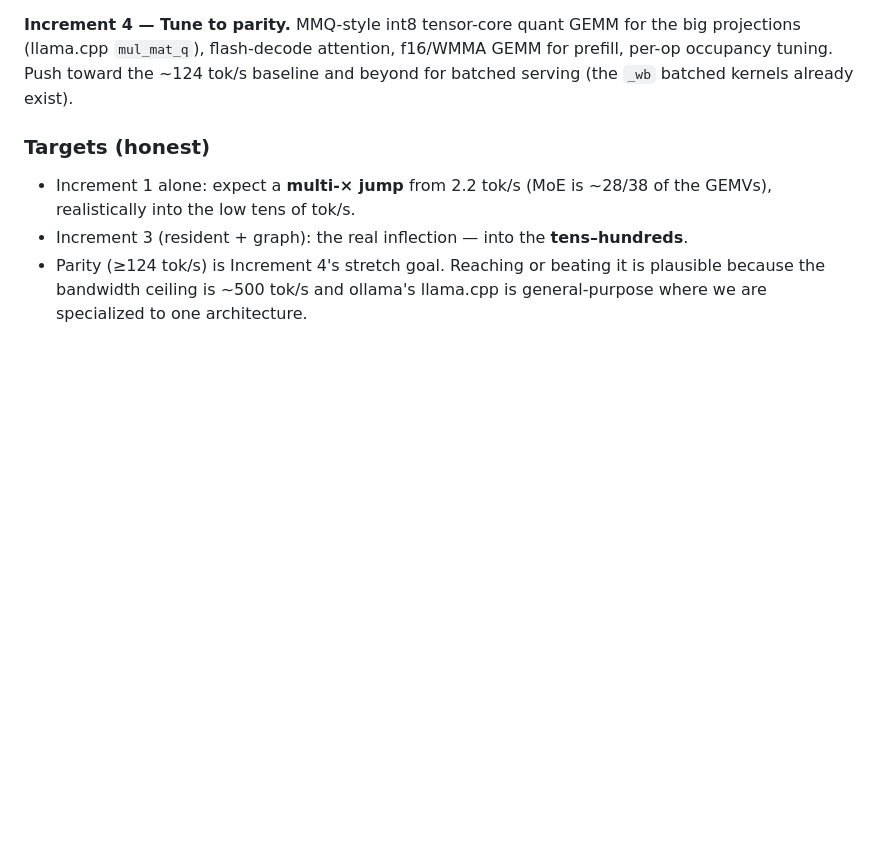
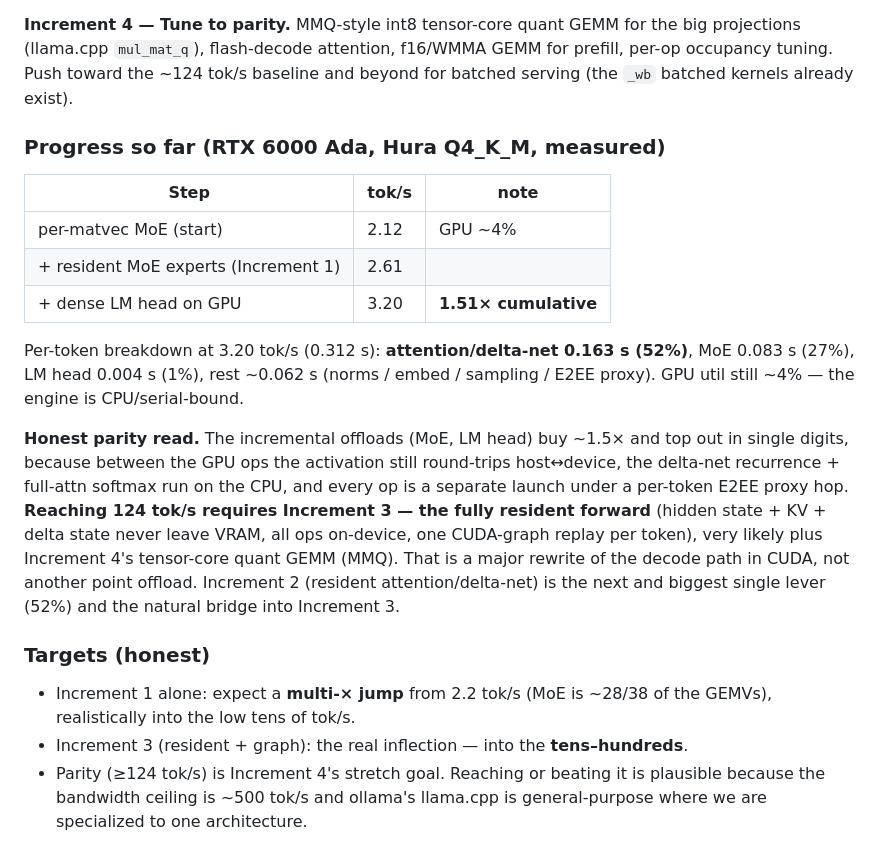
Before and after one commit to chabanov/aspida, a Markdown page: GPU_RESIDENT_FORWARD.md, the part around the change. Rendered like a GitHub page; blank space fills up the shorter version.

Commit message:
docs(gpu): record cumulative 1.51x + honest parity read (needs resident forward)

```diff
--- a/GPU_RESIDENT_FORWARD.md
+++ b/GPU_RESIDENT_FORWARD.md
@@ -164,6 +164,28 @@ big projections (llama.cpp `mul_mat_q`), flash-decode attention, f16/WMMA GEMM
 for prefill, per-op occupancy tuning. Push toward the ~124 tok/s baseline and
 beyond for batched serving (the `_wb` batched kernels already exist).
 
+### Progress so far (RTX 6000 Ada, Hura Q4_K_M, measured)
+| Step | tok/s | note |
+|---|---|---|
+| per-matvec MoE (start) | 2.12 | GPU ~4% |
+| + resident MoE experts (Increment 1) | 2.61 | |
+| + dense LM head on GPU | 3.20 | **1.51× cumulative** |
+
+Per-token breakdown at 3.20 tok/s (0.312 s): **attention/delta-net 0.163 s
+(52%)**, MoE 0.083 s (27%), LM head 0.004 s (1%), rest ~0.062 s (norms / embed /
+sampling / E2EE proxy). GPU util still ~4% — the engine is CPU/serial-bound.
+
+**Honest parity read.** The incremental offloads (MoE, LM head) buy ~1.5× and
+top out in single digits, because between the GPU ops the activation still
+round-trips host↔device, the delta-net recurrence + full-attn softmax run on the
+CPU, and every op is a separate launch under a per-token E2EE proxy hop.
+**Reaching 124 tok/s requires Increment 3 — the fully resident forward** (hidden
+state + KV + delta state never leave VRAM, all ops on-device, one CUDA-graph
+replay per token), very likely plus Increment 4's tensor-core quant GEMM (MMQ).
+That is a major rewrite of the decode path in CUDA, not another point offload.
+Increment 2 (resident attention/delta-net) is the next and biggest single lever
+(52%) and the natural bridge into Increment 3.
+
 ### Targets (honest)
 - Increment 1 alone: expect a **multi-× jump** from 2.2 tok/s (MoE is ~28/38 of
   the GEMVs), realistically into the low tens of tok/s.
```
